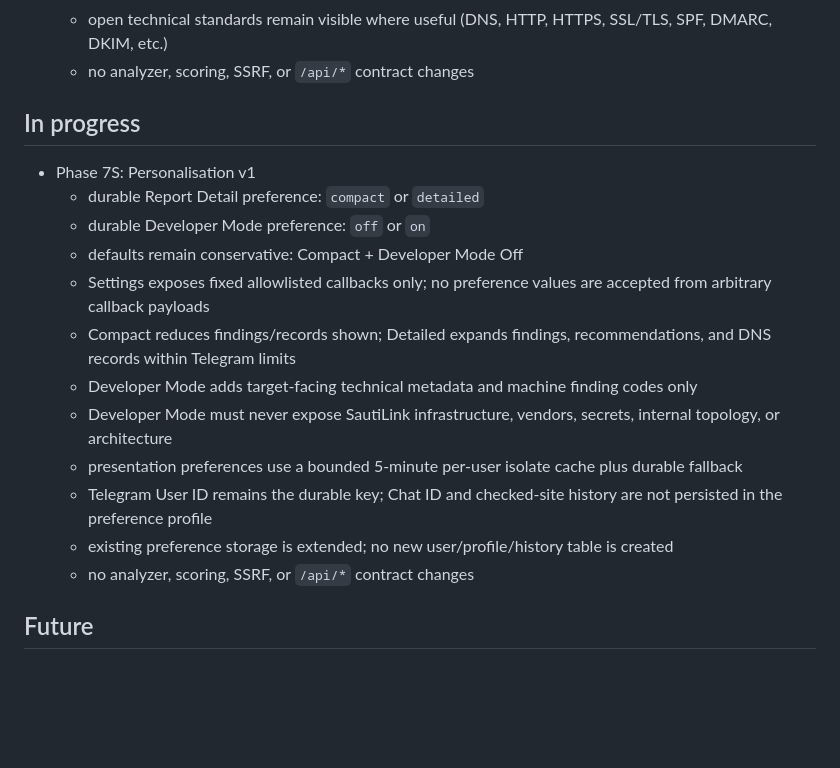
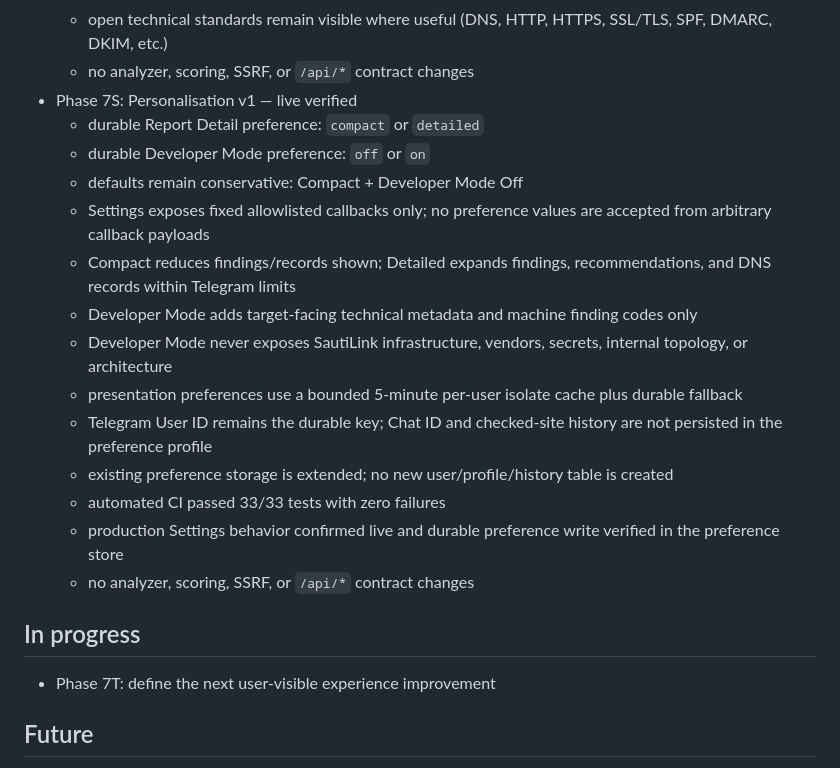
Before and after one commit to sautilink/sautilink-cloud-engine, a Markdown page: docs/ROADMAP.md, the part around the change. Rendered like a GitHub page; blank space fills up the shorter version.

Commit message:
docs: mark Phase 7S live verified

```diff
--- a/docs/ROADMAP.md
+++ b/docs/ROADMAP.md
@@ -44,20 +44,23 @@
   - branding policy and automated vendor-name regression checks added
   - open technical standards remain visible where useful (DNS, HTTP, HTTPS, SSL/TLS, SPF, DMARC, DKIM, etc.)
   - no analyzer, scoring, SSRF, or `/api/*` contract changes
-
-## In progress
-- Phase 7S: Personalisation v1
+- Phase 7S: Personalisation v1 — live verified
   - durable Report Detail preference: `compact` or `detailed`
   - durable Developer Mode preference: `off` or `on`
   - defaults remain conservative: Compact + Developer Mode Off
   - Settings exposes fixed allowlisted callbacks only; no preference values are accepted from arbitrary callback payloads
   - Compact reduces findings/records shown; Detailed expands findings, recommendations, and DNS records within Telegram limits
   - Developer Mode adds target-facing technical metadata and machine finding codes only
-  - Developer Mode must never expose SautiLink infrastructure, vendors, secrets, internal topology, or architecture
+  - Developer Mode never exposes SautiLink infrastructure, vendors, secrets, internal topology, or architecture
   - presentation preferences use a bounded 5-minute per-user isolate cache plus durable fallback
   - Telegram User ID remains the durable key; Chat ID and checked-site history are not persisted in the preference profile
   - existing preference storage is extended; no new user/profile/history table is created
+  - automated CI passed 33/33 tests with zero failures
+  - production Settings behavior confirmed live and durable preference write verified in the preference store
   - no analyzer, scoring, SSRF, or `/api/*` contract changes
+
+## In progress
+- Phase 7T: define the next user-visible experience improvement
 
 ## Future
 - Phase 7T+: default landing experience and additional personalisation only when each option has real user-visible behavior and a clear persistence/privacy model
```
